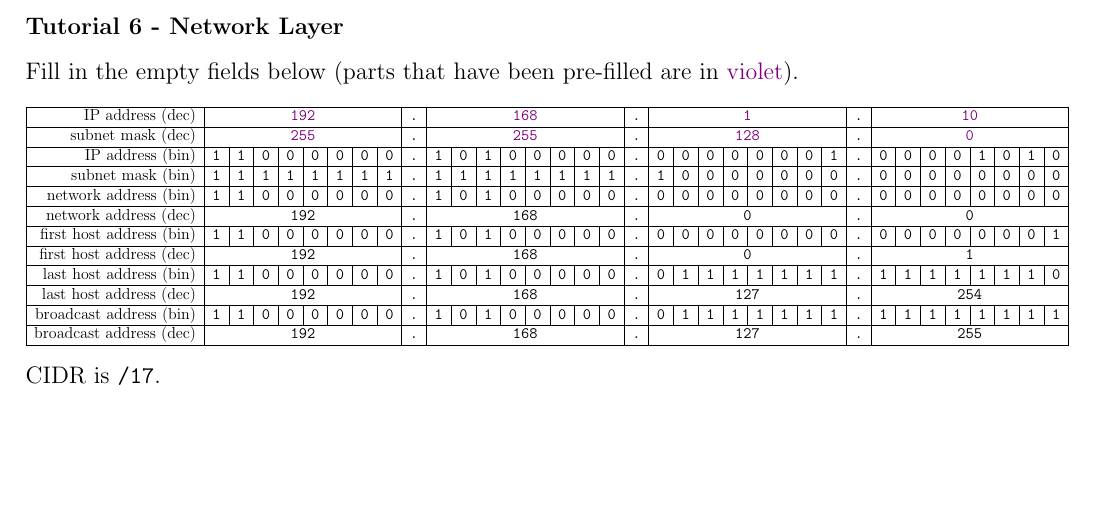
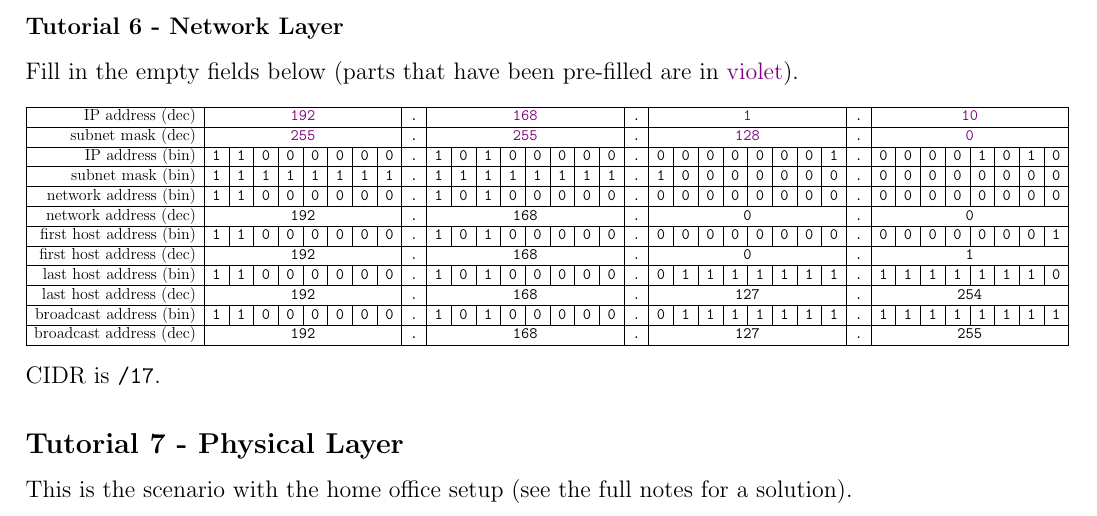
Before and after one commit to lin-e/imperial-revision, a LaTeX document (tutorials/co212/main.tex): part of page 7 of 7, cut so that both start at the same text, the shorter picture padded with empty space. Compiled offline with pdfLaTeX.

Commit message:
co212 - ts7 (done?)

```diff
--- a/tutorials/co212/main.tex
+++ b/tutorials/co212/main.tex
@@ -623,4 +623,6 @@
                 \end{adjustbox}
             \end{center}
             CIDR is ~/17~.
+        \subsection*{Tutorial 7 - Physical Layer}
+            This is the scenario with the home office setup (see the full notes for a solution).
 \end{document}
```
Also changed, not shown: _output/y2/t_co212.pdf, tutorials/co212/main.pdf.
